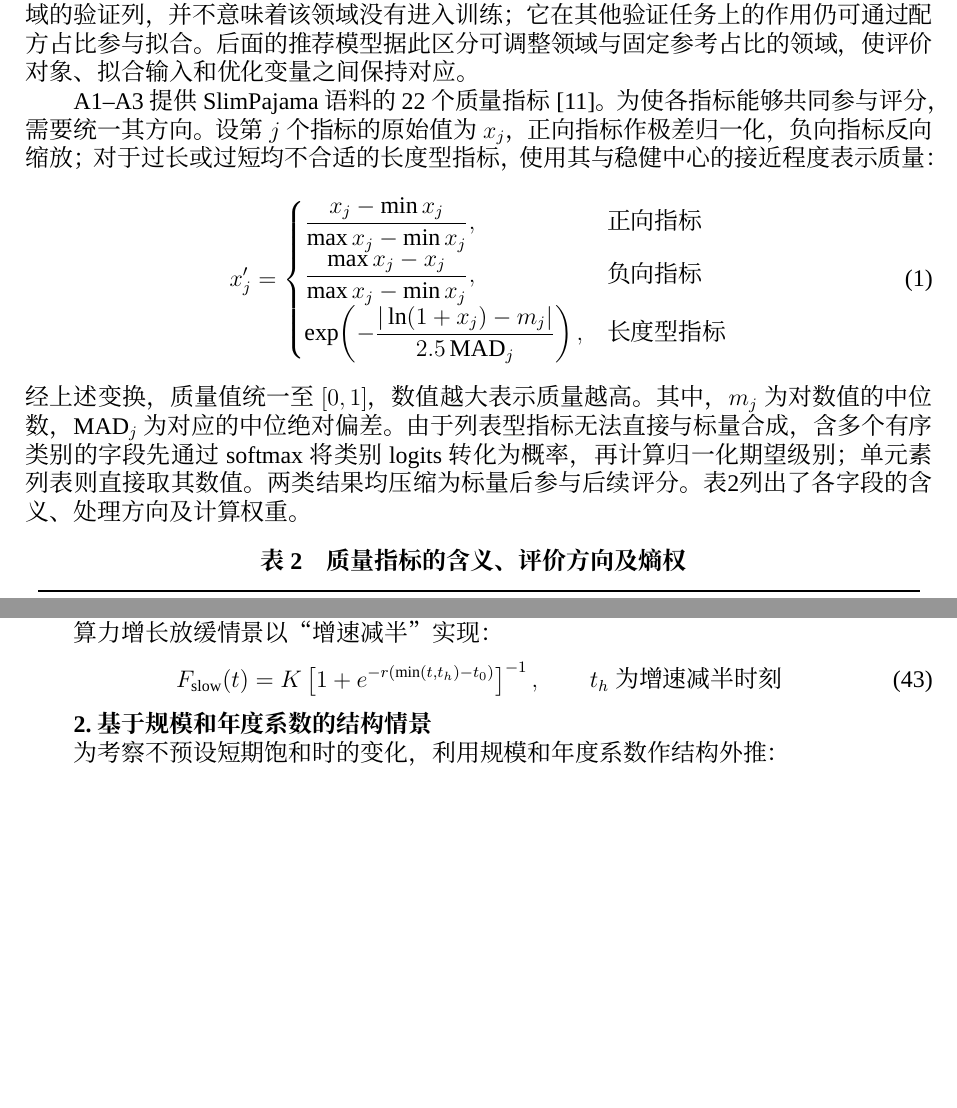
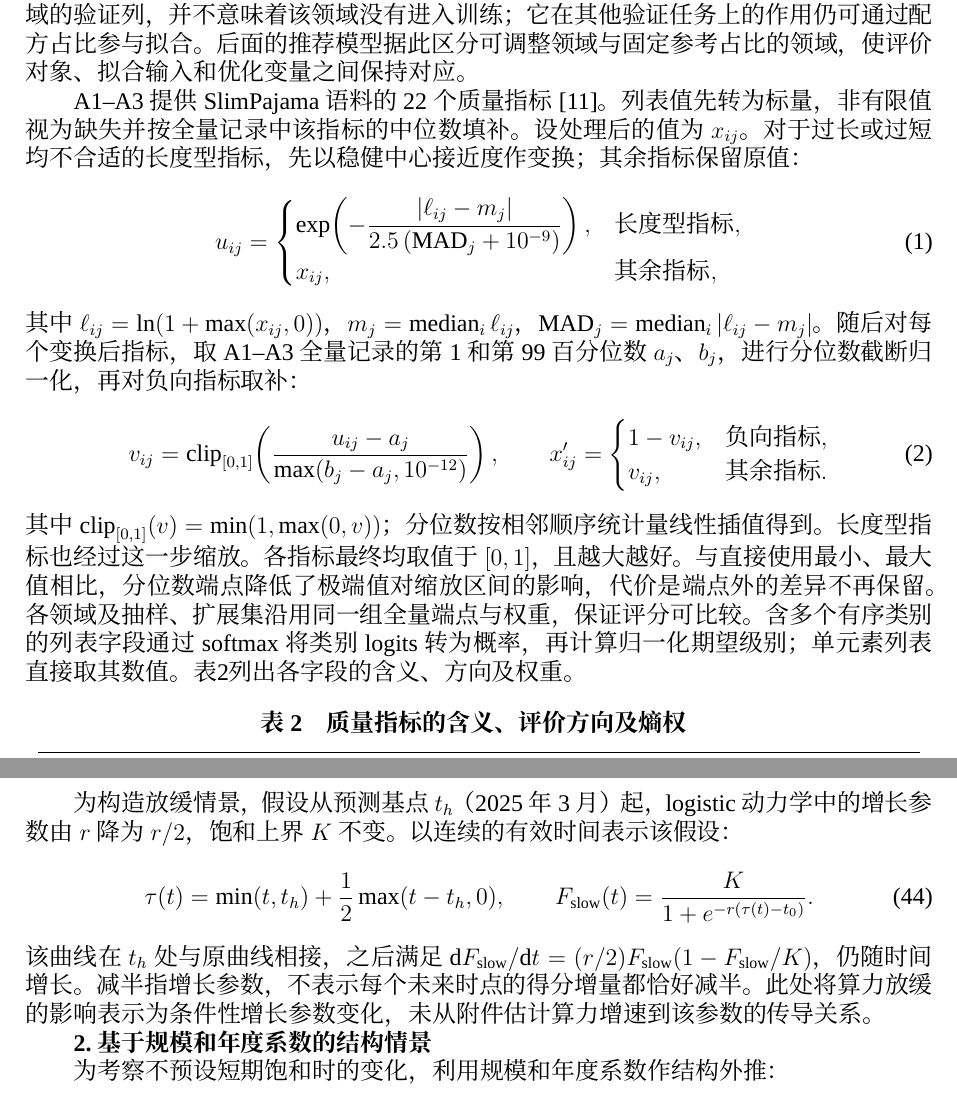
Before and after one commit to Zhouzehua123/-F-, a LaTeX document (论文/论文.tex, which reads 论文/5.1.问题一.tex, 论文/5.4.问题四.tex): two parts of pages 10 and 47 of 65 before the commit and two parts of pages 10 and 48 of 65 after it, joined at a grey line, cut so that both start at the same text, the shorter picture padded with empty space. Compiled offline with XeLaTeX; a missing font is replaced by an installed copy or a similar font.

Commit message:
Align quality normalization and correct slowed logistic forecasts

```diff
--- a/论文/5.1.问题一.tex
+++ b/论文/5.1.问题一.tex
@@ -30,15 +30,20 @@ A4 与 A5 分别记录训练配方及其对应的验证损失，通过 index 关
 
 按索引关联的作用，是把同一次实验的输入配方与输出损失放在同一行。训练领域数与验证领域数不同，反映的是输入覆盖范围和评价任务覆盖范围的差别。缺少某个领域的验证列，并不意味着该领域没有进入训练；它在其他验证任务上的作用仍可通过配方占比参与拟合。后面的推荐模型据此区分可调整领域与固定参考占比的领域，使评价对象、拟合输入和优化变量之间保持对应。
 
-A1--A3 提供 SlimPajama 语料的 22 个质量指标\cite{slimpajama2025}。为使各指标能够共同参与评分，需要统一其方向。设第 $j$ 个指标的原始值为 $x_j$，正向指标作极差归一化，负向指标反向缩放；对于过长或过短均不合适的长度型指标，使用其与稳健中心的接近程度表示质量：
+A1--A3 提供 SlimPajama 语料的 22 个质量指标\cite{slimpajama2025}。列表值先转为标量，非有限值视为缺失并按全量记录中该指标的中位数填补。设处理后的值为 $x_{ij}$。对于过长或过短均不合适的长度型指标，先以稳健中心接近度作变换；其余指标保留原值：
 \begin{equation}
-    x'_j = \begin{cases}
-        \dfrac{x_j-\min x_j}{\max x_j-\min x_j}, & \text{正向指标}\\[6pt]
-        \dfrac{\max x_j-x_j}{\max x_j-\min x_j}, & \text{负向指标}\\[6pt]
-        \exp\!\left(-\dfrac{|\ln(1+x_j)-m_j|}{2.5\,\text{MAD}_j}\right), & \text{长度型指标}
+    u_{ij} = \begin{cases}
+        \exp\!\left(-\dfrac{|\ell_{ij}-m_j|}{2.5\,(\mathrm{MAD}_j+10^{-9})}\right), & \text{长度型指标},\\[6pt]
+        x_{ij}, & \text{其余指标},
     \end{cases}
 \end{equation}
-经上述变换，质量值统一至 $[0,1]$，数值越大表示质量越高。其中，$m_j$ 为对数值的中位数，$\text{MAD}_j$ 为对应的中位绝对偏差。由于列表型指标无法直接与标量合成，含多个有序类别的字段先通过 softmax 将类别 logits 转化为概率，再计算归一化期望级别；单元素列表则直接取其数值。两类结果均压缩为标量后参与后续评分。表\ref{tab:p1_dir}列出了各字段的含义、处理方向及计算权重。
+其中 $\ell_{ij}=\ln(1+\max(x_{ij},0))$，$m_j=\operatorname{median}_i\ell_{ij}$，$\mathrm{MAD}_j=\operatorname{median}_i|\ell_{ij}-m_j|$。随后对每个变换后指标，取 A1--A3 全量记录的第 1 和第 99 百分位数 $a_j$、$b_j$，进行分位数截断归一化，再对负向指标取补：
+\begin{equation}
+    v_{ij}=\operatorname{clip}_{[0,1]}\!\left(\frac{u_{ij}-a_j}{\max(b_j-a_j,10^{-12})}\right),
+    \qquad
+    x'_{ij}=\begin{cases}1-v_{ij},&\text{负向指标},\\v_{ij},&\text{其余指标}.\end{cases}
+\end{equation}
+其中 $\operatorname{clip}_{[0,1]}(v)=\min(1,\max(0,v))$；分位数按相邻顺序统计量线性插值得到。长度型指标也经过这一步缩放。各指标最终均取值于 $[0,1]$，且越大越好。与直接使用最小、最大值相比，分位数端点降低了极端值对缩放区间的影响，代价是端点外的差异不再保留。各领域及抽样、扩展集沿用同一组全量端点与权重，保证评分可比较。含多个有序类别的列表字段通过 softmax 将类别 logits 转为概率，再计算归一化期望级别；单元素列表直接取其数值。表\ref{tab:p1_dir}列出各字段的含义、方向及权重。
 
 \begingroup
 \setlength{\tabcolsep}{3pt}
--- a/论文/5.4.问题四.tex
+++ b/论文/5.4.问题四.tex
@@ -219,10 +219,12 @@ C3 先按 Average 与六维均分的差值检查一致性，差值超过 5 分
 
 现有重抽样过程固定前沿的时间位置，从拟合残差中有放回地抽取一组扰动，加到原拟合曲线上，再重新估计曲线参数并计算两个未来时点的得分。重复这一过程，可以观察已有残差变化如何传递到预测值。这里的 600 次是重抽样尝试次数，区间依据其中成功拟合的结果汇总，并非增加了 600 组独立评测数据。由于时间点和前沿构造规则保持不变，区间也没有检验更换历史样本或前沿定义后的变化。
 
-算力增长放缓情景以“增速减半”实现：
+为构造放缓情景，假设从预测基点 $t_h$（2025 年 3 月）起，logistic 动力学中的增长参数由 $r$ 降为 $r/2$，饱和上界 $K$ 不变。以连续的有效时间表示该假设：
 \begin{equation}
-    F_{\text{slow}}(t)=K\left[1+e^{-r(\min(t,t_h)-t_0)}\right]^{-1},\qquad t_h \text{ 为增速减半时刻}
+    \tau(t)=\min(t,t_h)+\frac12\max(t-t_h,0),\qquad
+    F_{\text{slow}}(t)=\frac{K}{1+e^{-r(\tau(t)-t_0)}}.
 \end{equation}
+该曲线在 $t_h$ 处与原曲线相接，之后满足 $\mathrm dF_{\text{slow}}/\mathrm dt=(r/2)F_{\text{slow}}(1-F_{\text{slow}}/K)$，仍随时间增长。减半指增长参数，不表示每个未来时点的得分增量都恰好减半。此处将算力放缓的影响表示为条件性增长参数变化，未从附件估计算力增速到该参数的传导关系。
 
 \textbf{2.基于规模和年度系数的结构情景}\par\nopagebreak[4]
 为考察不预设短期饱和时的变化，利用规模和年度系数作结构外推：
@@ -251,7 +253,7 @@ C3 先按 Average 与六维均分的差值检查一致性，差值超过 5 分
 logistic 点预测 & 56.33 & 56.59 \\
 bootstrap 第 5 百分位 & 53.62 & 53.75 \\
 bootstrap 第 95 百分位 & 64.52 & 66.52 \\
-logistic 增速减半 & 53.27 & 53.27 \\
+logistic 增长参数减半 & 55.62 & 56.33 \\
 \midrule
 结构外推：规模持平 & 55.84 & 60.69 \\
 结构外推：非规模增速减半 & 53.42 & 55.84 \\
```
Also changed, not shown: 求解/问题四/结果/前沿预测.csv (+2 -2 lines), 论文/0.摘要.tex (+2 -2 lines), 求解/问题四/图片/图3_能力前沿预测.png, 论文/5.1.问题一.tex (2 more changed lines), 论文/5.4.问题四.tex (2 more changed lines), 3 other files.
